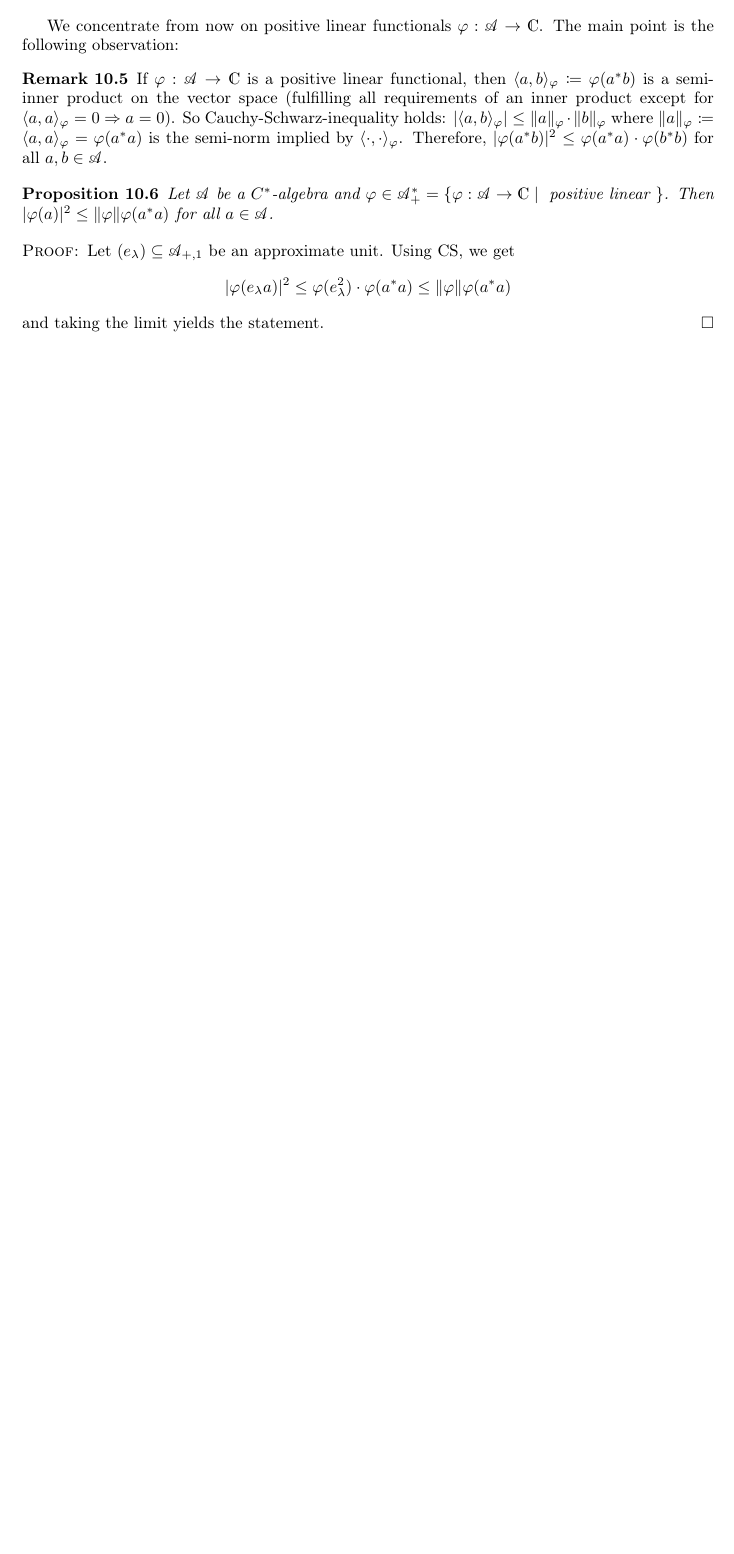
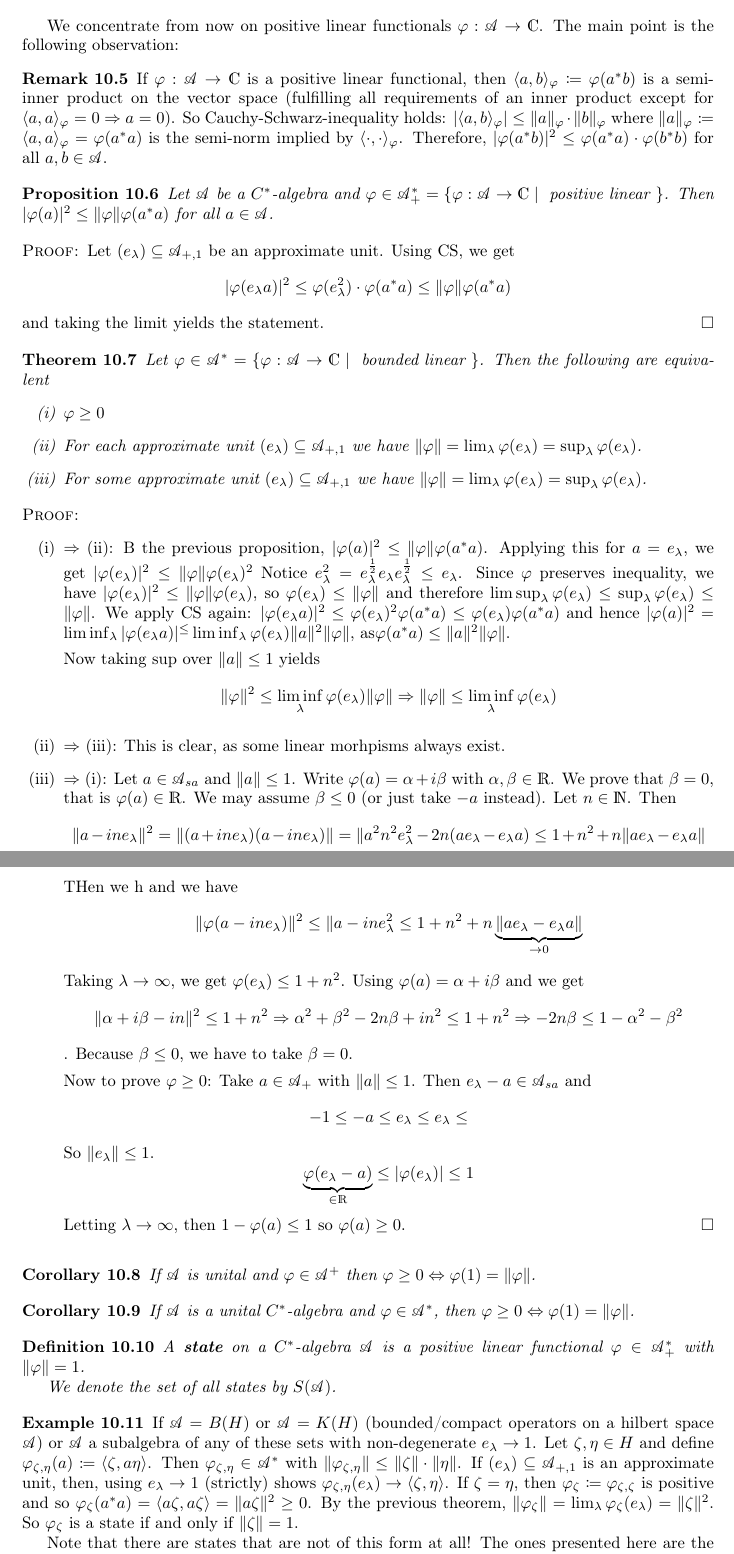
Before and after one commit to Linus-Mussmaecher/SS2323_Mathematik, a LaTeX document (opalg_script/operatoralgebra.tex): part of page 37 of 37 before the commit and two parts of pages 37 and 38 of 38 after it, the two joined at a grey line, cut so that both start at the same text, the shorter picture padded with empty space. Compiled offline with pdfLaTeX.

Commit message:
OpAlg 2023-06-15 part 2

```diff
--- a/opalg_script/operatoralgebra.tex
+++ b/opalg_script/operatoralgebra.tex
@@ -2172,3 +2172,86 @@ The main point is the following observation:
 	and taking the limit yields the statement.
 \end{proof}
 
+\begin{theorem}
+	Let $\phi \in \algebra{A}^* = \{ \phi: \algebra{A} \to \mathds{C} \mid \text{ bounded linear } \}$.
+	Then the following are equivalent
+	\begin{enumerate}
+		\item $\phi \geq 0$
+		\item For each approximate unit $(e_\lambda) \subseteq \algebra{A}_{+, 1}$ we have $\|\phi\| = \lim_\lambda \phi(e_\lambda) = \sup_\lambda \phi(e_\lambda)$.
+		\item For some approximate unit $(e_\lambda) \subseteq \algebra{A}_{+, 1}$ we have $\|\phi\| = \lim_\lambda \phi(e_\lambda) = \sup_\lambda \phi(e_\lambda)$.
+	\end{enumerate}
+\end{theorem}
+
+\begin{proof}~
+	\begin{enumerate}
+		\item $\then$ (ii): B\ the previous proposition, $|\phi(a)|^2 \leq \|\phi\| \phi(a^* a)$.
+		Applying this for $a = e_\lambda$, we get $|\phi(e_\lambda)|^2 \leq \|\phi\| \phi(e_\lambda)^2$
+		Notice $e_\lambda^2 = e_\lambda^\frac{1}{2} e_\lambda e_\lambda^\frac{1}{2} \leq e_\lambda$.
+		Since $\phi$ preserves inequality, we have $|\phi(e_\lambda)|^2 \leq \|\phi\| \phi(e_\lambda)$, so $\phi(e_\lambda) \leq \|\phi\|$ and therefore $\limsup_{\lambda} \phi(e_\lambda) \leq \sup_\lambda \phi(e_\lambda) \leq \|\phi\|$.
+		We apply CS again: $|\phi(e_\lambda a)|^2 \leq \phi(e_\lambda)^2 \phi(a^* a) \leq \phi(e_\lambda) \phi(a^* a)$ and hence $|\phi(a)|^2 = \liminf_\lambda |\phi(e_\lambda a)|^ \leq \liminf_\lambda \phi(e_\lambda)  \|a\|^2 \|\phi\|$, as$\phi(a^* a) \leq \|a\|^2 \|\phi\|$.
+
+		Now taking $\sup$ over $\|a\| \leq 1$ yields
+		\begin{equation*}
+			\|\phi\|^2 \leq \liminf_{\lambda} \phi(e_\lambda) \|\phi\| \then \|\phi\| \leq \liminf_\lambda \phi(e_\lambda)
+		\end{equation*}
+		\item $\then$ (iii): This is clear, as some linear morhpisms always exist.
+		\item $\then$ (i): Let $a \in \algebra{A}_{sa}$ and $\|a\| \leq 1$.
+		Write $\phi(a) = \alpha + i \beta$ with $\alpha, \beta \in \mathds{R}$.
+		We prove that $\beta = 0$, that is $\phi(a) \in \mathds{R}$.
+		We may assume $\beta \leq 0$ (or just take $-a$ instead).
+		Let $n \in \mathds{N}$. Then
+		\begin{equation*}
+			\| a - i n e_\lambda \|^2 = \| (a + i n e_\lambda) (a - i n e_\lambda)\|= \|a^2 n^2 e_\lambda^2 - 2n(a e_\lambda - e_\lambda a) \leq 1 + n^2 + n \| a e_\lambda - e_\lambda a \|
+		\end{equation*}THen we h
+		and we have
+		\begin{equation*}
+			\|\phi(a - i n e_\lambda)\|^2 \leq \|a - i n e_\lambda^2 \leq 1 + n^2 + n \underbrace{\|a e_\lambda - e_\lambda a\|}_{\to 0}
+		\end{equation*}
+		Taking $\lambda \to \infty$, we get $\phi(e_\lambda) \leq 1 + n^2$.
+		Using $\phi(a) = \alpha + i \beta$ and we get
+		\begin{equation*}
+			\|\alpha + i \beta - in\|^2 \leq 1 + n^2 \then \alpha^2 + \beta^2 - 2 n \beta + i n^2 \leq 1 + n^2 \then - 2 n\beta \leq 1- \alpha^2 - \beta^2
+		\end{equation*}.
+		Because $\beta \leq 0$, we have to take $\beta = 0$.
+
+		Now to prove $\phi \geq 0$: Take $a \in \algebra{A}_+$ with $\|a\| \leq 1$. Then $e_\lambda - a \in \algebra{A}_{sa}$ and
+		\begin{equation*}
+			-1 \leq -a \leq e_\lambda \leq e_\lambda \leq
+		\end{equation*}
+		So $\|e_\lambda\| \leq 1$.
+		\begin{equation*}
+			\underbrace{\phi(e_\lambda - a)}_{\in \mathds{R}} \leq |\phi(e_\lambda)| \leq 1
+		\end{equation*}
+		Letting $\lambda \to \infty$, then $1 - \phi(a)
+		 \leq 1$ so $\phi(a) \geq 0$.
+	\end{enumerate}
+\end{proof}
+
+
+\begin{corollary}
+	If $\algebra{A}$ is unital and $\phi \in \algebra{A}^+$ then $\phi \geq 0 \iff \phi(1) = \| \phi \|$.
+\end{corollary}
+
+\begin{corollary}
+
+	If $\algebra{A}$ is a unital $C^*$-algebra and $\phi \in \algebra{A}^*$, then $\phi \geq 0 \iff \phi(1) = \|\phi\|$.
+\end{corollary}
+
+\begin{definition}
+	A \textbf{state} on a $C^*$-algebra $\algebra{A}$ is a positive linear functional $\phi \in \algebra{A}_+^*$ with $\|\phi\| = 1$.
+
+	We denote the set of all states by $S(\algebra{A})$.
+\end{definition}
+
+\begin{example}
+	If $\algebra{A} = B(H)$ or $\algebra{A} = K(H)$ (bounded/compact operators on a hilbert space $\algebra{A}$) or $\algebra{A}$ a subalgebra of any of these sets with non-degenerate $e_\lambda \to 1$.
+	Let $\zeta, \eta \in H$ and define $\phi_{\zeta, \eta}(a) \coloneq \langle \zeta, a \eta \rangle$.
+	Then $\phi_{\zeta, \eta} \in \algebra{A}^*$ with $\|\phi_{\zeta, \eta}\| \leq \|\zeta\| \cdot \|\eta\|$.
+	If $(e_\lambda) \subseteq \algebra{A}_{+, 1}$ is an approximate unit, then, using $e_\lambda \to 1$ (strictly) shows $\phi_{\zeta,\eta} (e_\lambda) \to \langle \zeta, \eta \rangle$.
+	If $\zeta = \eta$, then $\phi_\zeta \coloneq \phi_{\zeta, \zeta}$ is positive and so $\phi_\zeta(a^* a) = \langle a \zeta, a \zeta \rangle = \|a \zeta \|^2 \geq 0$.
+	By the previous theorem, $\|\phi_\zeta\|  = \lim_\lambda \phi_\zeta(e_\lambda) = \|\zeta\|^2$.
+	So $\phi_\zeta$ is a state if and only if $\|\zeta\| = 1$.
+
+	Note that there are states that are not of this form at all!
+	The ones presented here are the so-called \textbf{pure states}.
+\end{example}
```
Also changed, not shown: opalg_script/operatoralgebra.pdf, opalg_script/operatoralgebra.tex (16 more changed lines).
